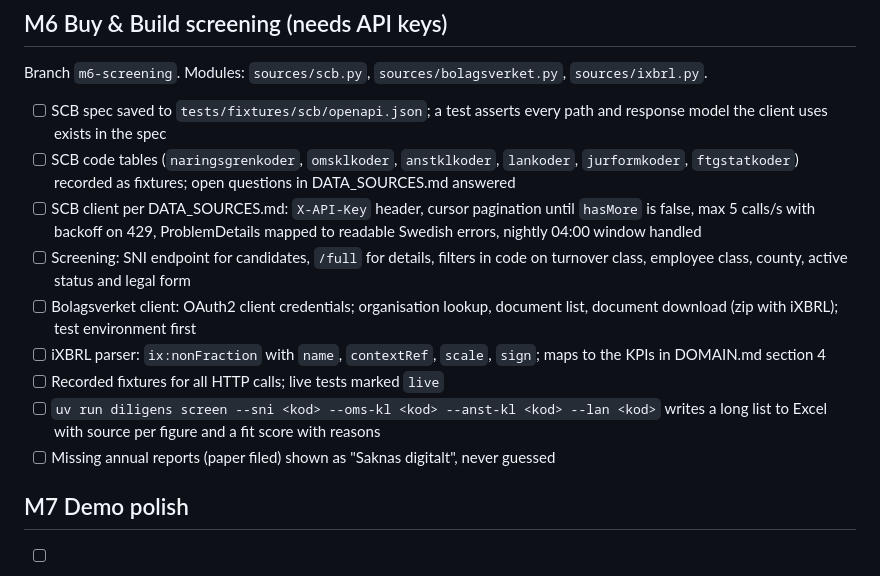
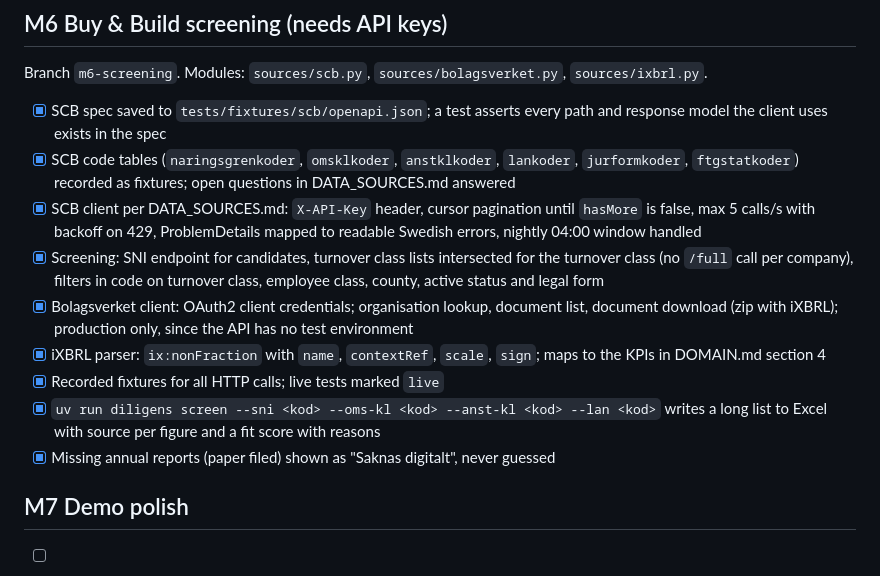
Before and after one commit to SimonC03/diligens, a Markdown page: docs/PLAN.md, the part around the change. GitHub-like rendering.

```diff
--- a/docs/PLAN.md
+++ b/docs/PLAN.md
@@ -83,24 +83,26 @@ Branch `m5-mcp`. Module: `mcp_server.py`.
 Branch `m6-screening`. Modules: `sources/scb.py`, `sources/bolagsverket.py`,
 `sources/ixbrl.py`.
 
-- [ ] SCB spec saved to `tests/fixtures/scb/openapi.json`; a test asserts every path and
+- [x] SCB spec saved to `tests/fixtures/scb/openapi.json`; a test asserts every path and
       response model the client uses exists in the spec
-- [ ] SCB code tables (`naringsgrenkoder`, `omsklkoder`, `anstklkoder`, `lankoder`,
+- [x] SCB code tables (`naringsgrenkoder`, `omsklkoder`, `anstklkoder`, `lankoder`,
       `jurformkoder`, `ftgstatkoder`) recorded as fixtures; open questions in
       DATA_SOURCES.md answered
-- [ ] SCB client per DATA_SOURCES.md: `X-API-Key` header, cursor pagination until
+- [x] SCB client per DATA_SOURCES.md: `X-API-Key` header, cursor pagination until
       `hasMore` is false, max 5 calls/s with backoff on 429, ProblemDetails mapped to
       readable Swedish errors, nightly 04:00 window handled
-- [ ] Screening: SNI endpoint for candidates, `/full` for details, filters in code on
-      turnover class, employee class, county, active status and legal form
-- [ ] Bolagsverket client: OAuth2 client credentials; organisation lookup, document list,
-      document download (zip with iXBRL); test environment first
-- [ ] iXBRL parser: `ix:nonFraction` with `name`, `contextRef`, `scale`, `sign`; maps to
+- [x] Screening: SNI endpoint for candidates, turnover class lists intersected for the
+      turnover class (no `/full` call per company), filters in code on turnover class,
+      employee class, county, active status and legal form
+- [x] Bolagsverket client: OAuth2 client credentials; organisation lookup, document list,
+      document download (zip with iXBRL); production only, since the API has no test
+      environment
+- [x] iXBRL parser: `ix:nonFraction` with `name`, `contextRef`, `scale`, `sign`; maps to
       the KPIs in DOMAIN.md section 4
-- [ ] Recorded fixtures for all HTTP calls; live tests marked `live`
-- [ ] `uv run diligens screen --sni <kod> --oms-kl <kod> --anst-kl <kod> --lan <kod>`
+- [x] Recorded fixtures for all HTTP calls; live tests marked `live`
+- [x] `uv run diligens screen --sni <kod> --oms-kl <kod> --anst-kl <kod> --lan <kod>`
       writes a long list to Excel with source per figure and a fit score with reasons
-- [ ] Missing annual reports (paper filed) shown as "Saknas digitalt", never guessed
+- [x] Missing annual reports (paper filed) shown as "Saknas digitalt", never guessed
 
 ## M7 Demo polish
 
```
Also changed, not shown: docs/DATA_SOURCES.md (+4 -0 lines), docs/DECISIONS.md (+23 -0 lines).
